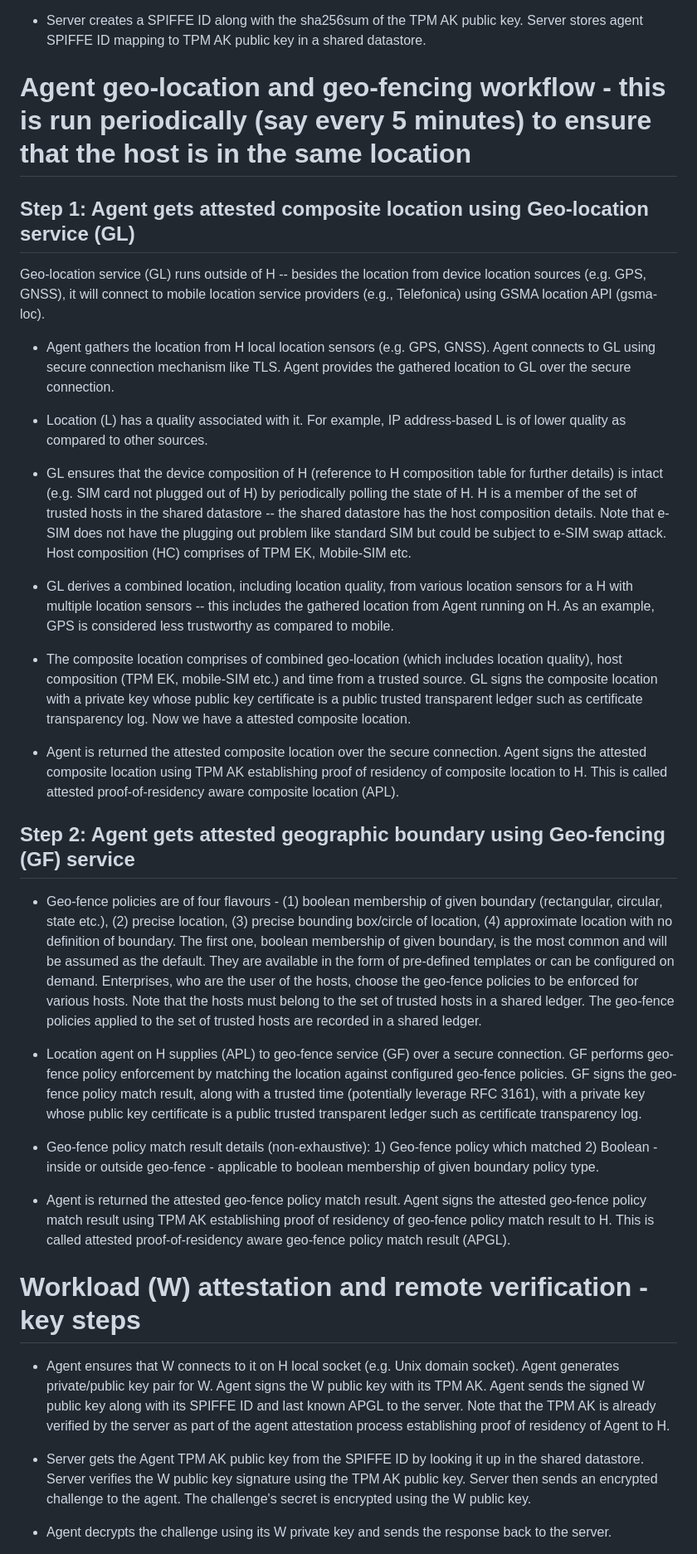
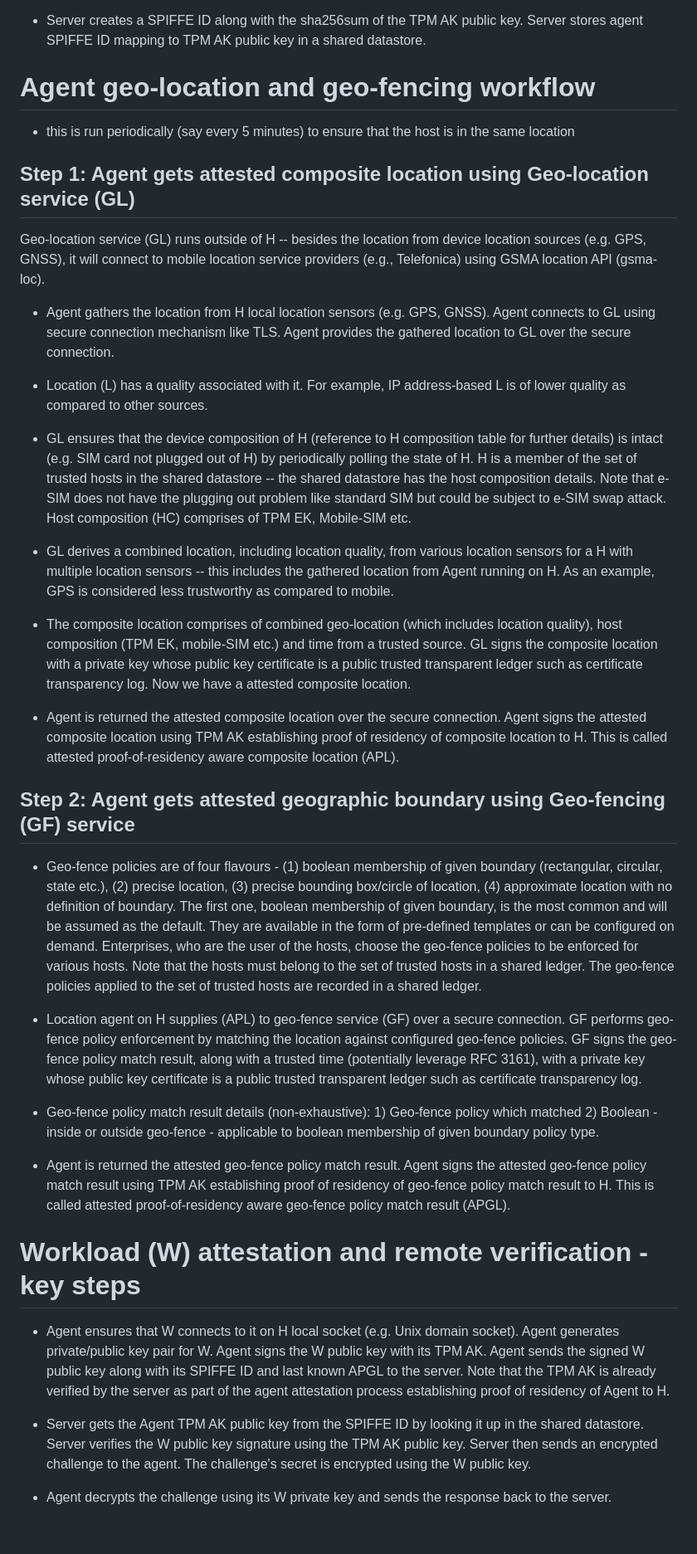
Before and after one commit to nedmsmith/draft-klspa-wimse-verifiable-geo-fence, a Markdown page: draft-lkspa-wimse-verifiable-geo-fence.md, the part around the change printed below. Shown: that part at 83% size. GitHub-like rendering; blank space fills up the shorter version.

```diff
--- a/draft-lkspa-wimse-verifiable-geo-fence.md
+++ b/draft-lkspa-wimse-verifiable-geo-fence.md
@@ -202,39 +253,60 @@ TPM attestation and remote server verification:
 * Server creates a SPIFFE ID along with the sha256sum of the TPM AK public key.
 Server stores agent SPIFFE ID mapping to TPM AK public key in a shared datastore.
 
-# Agent geo-location and geo-fencing workflow - this is run periodically (say every 5 minutes) to ensure that the host is in the same location
+# Agent geo-location and geo-fencing workflow
+
+- this is run periodically (say every 5 minutes) to ensure that the host is in the same location
+
 ## Step 1: Agent gets attested composite location using Geo-location service (GL)
 Geo-location service (GL) runs outside of H -- besides the location from device location sources (e.g. GPS, GNSS), it will connect to mobile location service providers (e.g., Telefonica) using GSMA location API (gsma-loc).
 
-* Agent gathers the location from H local location sensors (e.g. GPS, GNSS). Agent connects to GL using secure connection mechanism like TLS. Agent provides the gathered location to GL over the secure connection.
+* Agent gathers the location from H local location sensors (e.g. GPS, GNSS).
+Agent connects to GL using secure connection mechanism like TLS. Agent provides the gathered location to GL over the secure connection.
 
 * Location (L) has a quality associated with it. For example, IP address-based L is of lower quality as compared to other sources.
 
-* GL ensures that the device composition of H (reference to H composition table for further details) is intact (e.g. SIM card not plugged out of H) by periodically polling the state of H. H is a member of the set of trusted hosts in the shared datastore -- the shared datastore has the host composition details. Note that e-SIM does not have the plugging out problem like standard SIM but could be subject to e-SIM swap attack. Host composition (HC) comprises of TPM EK, Mobile-SIM etc.
+* GL ensures that the device composition of H (reference to H composition table for further details) is intact (e.g. SIM card not plugged out of H) by periodically polling the state of H.
+H is a member of the set of trusted hosts in the shared datastore -- the shared datastore has the host composition details.
+Note that e-SIM does not have the plugging out problem like standard SIM but could be subject to e-SIM swap attack.
+Host composition (HC) comprises of TPM EK, Mobile-SIM etc.
 
-* GL derives a combined location, including location quality, from various location sensors for a H with multiple location sensors -- this includes the gathered location from Agent running on H. As an example, GPS is considered less trustworthy as compared to mobile.
+* GL derives a combined location, including location quality, from various location sensors for a H with multiple location sensors -- this includes the gathered location from Agent running on H.
+As an example, GPS is considered less trustworthy as compared to mobile.
 
-* The composite location comprises of combined geo-location (which includes location quality), host composition (TPM EK, mobile-SIM etc.) and time from a trusted source. GL signs the composite location with a private key whose public key certificate is a public trusted transparent ledger such as certificate transparency log. Now we have a attested composite location.
+* The composite location comprises of combined geo-location (which includes location quality), host composition (TPM EK, mobile-SIM etc.) and time from a trusted source.
+GL signs the composite location with a private key whose public key certificate is a public trusted transparent ledger such as certificate transparency log.
+Now we have a attested composite location.
 
-* Agent is returned the attested composite location over the secure connection. Agent signs the attested composite location using TPM AK establishing proof of residency of composite location to H. This is called attested proof-of-residency aware composite location (APL).
+* Agent is returned the attested composite location over the secure connection.
+Agent signs the attested composite location using TPM AK establishing proof of residency of composite location to H. This is called attested proof-of-residency aware composite location (APL).
 
 ## Step 2: Agent gets attested geographic boundary using Geo-fencing (GF) service
+
 * Geo-fence policies are of four flavours - (1) boolean membership of given boundary (rectangular, circular, state etc.), (2) precise location, (3) precise bounding box/circle of location, (4) approximate location with no definition of boundary.
-The first one, boolean membership of given boundary, is the most common and will be assumed as the default. They are available in the form of pre-defined templates or can be configured on demand.
+The first one, boolean membership of given boundary, is the most common and will be assumed as the default.
+They are available in the form of pre-defined templates or can be configured on demand.
 Enterprises, who are the user of the hosts, choose the geo-fence policies to be enforced for various hosts.
 Note that the hosts must belong to the set of trusted hosts in a shared ledger.
 The geo-fence policies applied to the set of trusted hosts are recorded in a shared ledger.
 
-* Location agent on H supplies (APL) to geo-fence service (GF) over a secure connection. GF performs geo-fence policy enforcement by matching the location against configured geo-fence policies. GF signs the geo-fence policy match result, along with a trusted time (potentially leverage RFC 3161), with a private key whose public key certificate is a public trusted transparent ledger such as certificate transparency log.
+* Location agent on H supplies (APL) to geo-fence service (GF) over a secure connection.
+GF performs geo-fence policy enforcement by matching the location against configured geo-fence policies. GF signs the geo-fence policy match result, along with a trusted time (potentially leverage RFC 3161), with a private key whose public key certificate is a public trusted transparent ledger such as certificate transparency log.
 
 * Geo-fence policy match result details (non-exhaustive): 1) Geo-fence policy which matched 2) Boolean - inside or outside geo-fence - applicable to boolean membership of given boundary policy type.
 
 * Agent is returned the attested geo-fence policy match result. Agent signs the attested geo-fence policy match result using TPM AK establishing proof of residency of geo-fence policy match result to H. This is called attested proof-of-residency aware geo-fence policy match result (APGL).
 
 # Workload (W) attestation and remote verification - key steps
-* Agent ensures that W connects to it on H local socket (e.g. Unix domain socket). Agent generates private/public key pair for W. Agent signs the W public key with its TPM AK. Agent sends the signed W public key along with its SPIFFE ID and last known APGL to the server. Note that the TPM AK is already verified by the server as part of the agent attestation process establishing proof of residency of Agent to H.
 
-* Server gets the Agent TPM AK public key from the SPIFFE ID by looking it up in the shared datastore. Server verifies the W public key signature using the TPM AK public key. Server then sends an encrypted challenge to the agent. The challenge's secret is encrypted using the W public key.
+* Agent ensures that W connects to it on H local socket (e.g. Unix domain socket).
+Agent generates private/public key pair for W. Agent signs the W public key with its TPM AK.
+Agent sends the signed W public key along with its SPIFFE ID and last known APGL to the server.
+Note that the TPM AK is already verified by the server as part of the agent attestation process establishing proof of residency of Agent to H.
+
+* Server gets the Agent TPM AK public key from the SPIFFE ID by looking it up in the shared datastore.
+Server verifies the W public key signature using the TPM AK public key.
+Server then sends an encrypted challenge to the agent.
+The challenge's secret is encrypted using the W public key.
 
 * Agent decrypts the challenge using its W private key and sends the response back to the server.
 
```
Also changed, not shown: other parts of draft-lkspa-wimse-verifiable-geo-fence.md (+83 -30 lines).
